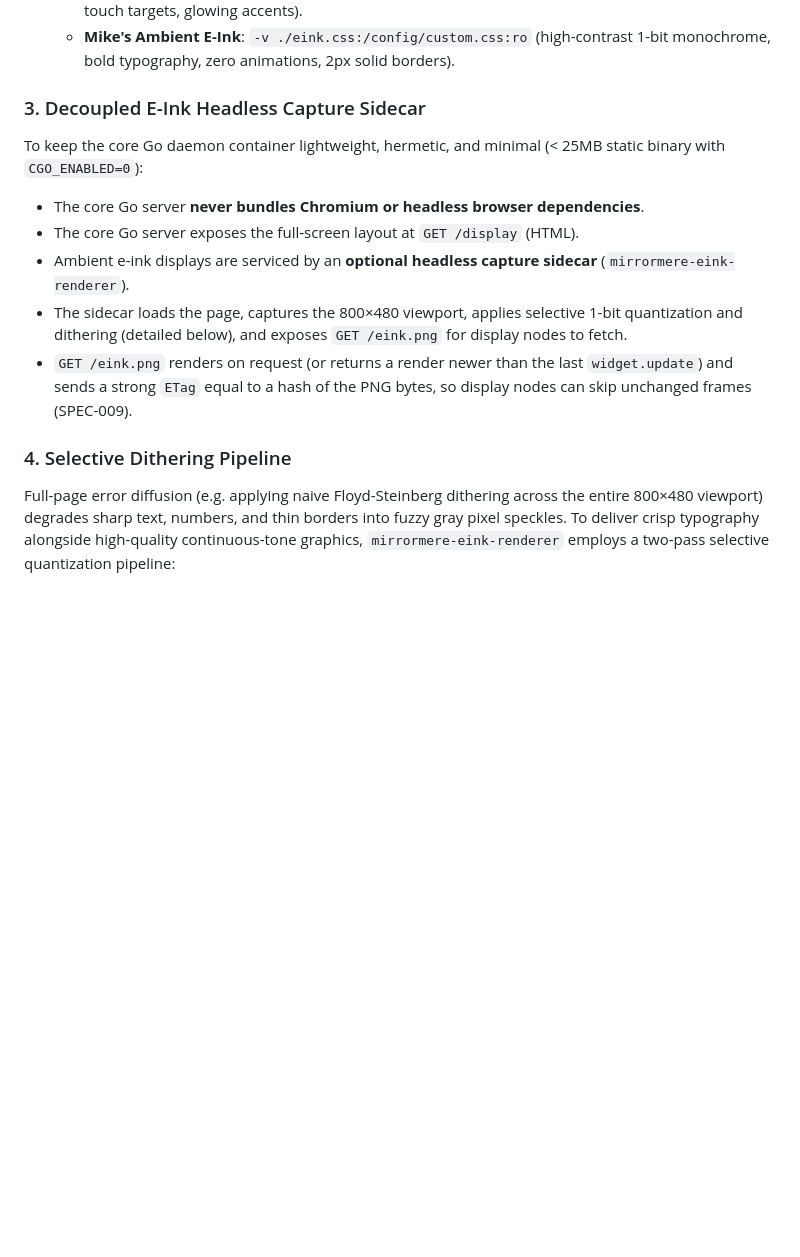
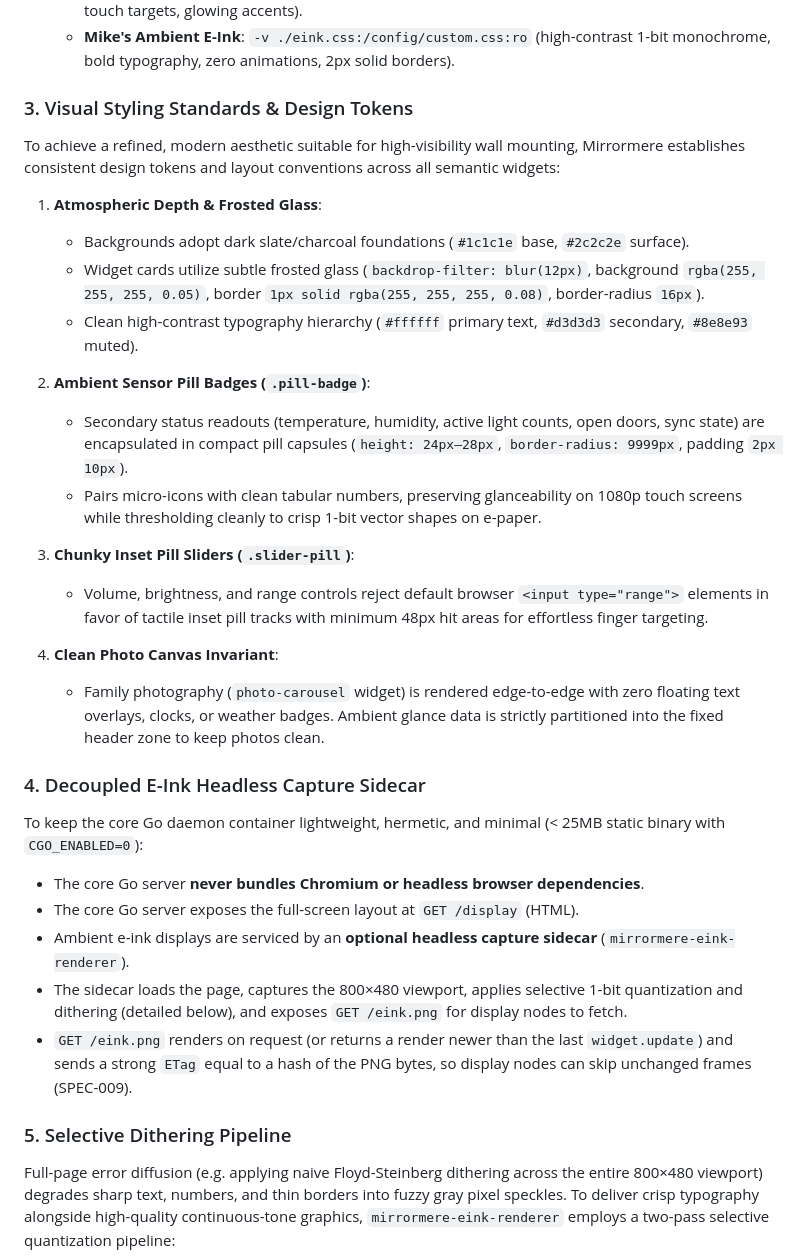
Before and after one commit to azylman/mirrormere, a Markdown page: specs/003-widget-contract.md, the part around the change. GitHub-like rendering; blank space fills up the shorter version.

Commit message:
docs(specs): formalize visual styling standards, touch hygiene, and clean photo canvas invariant (#52)
Co-authored-by: Aerial <aerial@arcane.internal>

```diff
--- a/specs/003-widget-contract.md
+++ b/specs/003-widget-contract.md
@@ -147,7 +147,25 @@ In alignment with Mirrormere's independent deployment topology and zero-runtime-
   - **Alex's Touch Kiosk**: `-v ./kiosk.css:/config/custom.css:ro` (dark mode cyberpunk palette, 48px touch targets, glowing accents).
   - **Mike's Ambient E-Ink**: `-v ./eink.css:/config/custom.css:ro` (high-contrast 1-bit monochrome, bold typography, zero animations, 2px solid borders).
 
-### 3. Decoupled E-Ink Headless Capture Sidecar
+### 3. Visual Styling Standards & Design Tokens
+To achieve a refined, modern aesthetic suitable for high-visibility wall mounting, Mirrormere establishes consistent design tokens and layout conventions across all semantic widgets:
+
+1. **Atmospheric Depth & Frosted Glass**:
+   - Backgrounds adopt dark slate/charcoal foundations (`#1c1c1e` base, `#2c2c2e` surface).
+   - Widget cards utilize subtle frosted glass (`backdrop-filter: blur(12px)`, background `rgba(255, 255, 255, 0.05)`, border `1px solid rgba(255, 255, 255, 0.08)`, border-radius `16px`).
+   - Clean high-contrast typography hierarchy (`#ffffff` primary text, `#d3d3d3` secondary, `#8e8e93` muted).
+
+2. **Ambient Sensor Pill Badges (`.pill-badge`)**:
+   - Secondary status readouts (temperature, humidity, active light counts, open doors, sync state) are encapsulated in compact pill capsules (`height: 24px–28px`, `border-radius: 9999px`, padding `2px 10px`).
+   - Pairs micro-icons with clean tabular numbers, preserving glanceability on 1080p touch screens while thresholding cleanly to crisp 1-bit vector shapes on e-paper.
+
+3. **Chunky Inset Pill Sliders (`.slider-pill`)**:
+   - Volume, brightness, and range controls reject default browser `<input type="range">` elements in favor of tactile inset pill tracks with minimum 48px hit areas for effortless finger targeting.
+
+4. **Clean Photo Canvas Invariant**:
+   - Family photography (`photo-carousel` widget) is rendered edge-to-edge with zero floating text overlays, clocks, or weather badges. Ambient glance data is strictly partitioned into the fixed header zone to keep photos clean.
+
+### 4. Decoupled E-Ink Headless Capture Sidecar
 To keep the core Go daemon container lightweight, hermetic, and minimal (< 25MB static binary with `CGO_ENABLED=0`):
 - The core Go server **never bundles Chromium or headless browser dependencies**.
 - The core Go server exposes the full-screen layout at `GET /display` (HTML).
@@ -155,7 +173,7 @@ To keep the core Go daemon container lightweight, hermetic, and minimal (< 25MB
 - The sidecar loads the page, captures the 800×480 viewport, applies selective 1-bit quantization and dithering (detailed below), and exposes `GET /eink.png` for display nodes to fetch.
 - `GET /eink.png` renders on request (or returns a render newer than the last `widget.update`) and sends a strong `ETag` equal to a hash of the PNG bytes, so display nodes can skip unchanged frames (SPEC-009).
 
-### 4. Selective Dithering Pipeline
+### 5. Selective Dithering Pipeline
 Full-page error diffusion (e.g. applying naive Floyd-Steinberg dithering across the entire 800×480 viewport) degrades sharp text, numbers, and thin borders into fuzzy gray pixel speckles. To deliver crisp typography alongside high-quality continuous-tone graphics, `mirrormere-eink-renderer` employs a two-pass selective quantization pipeline:
 
 1. **Strict 1-Bit Thresholding Default**:
```
Also changed, not shown: specs/005-screen-layout-and-rotation.md (+3 -2 lines), specs/010-touch-kiosk-client.md (+17 -0 lines).
